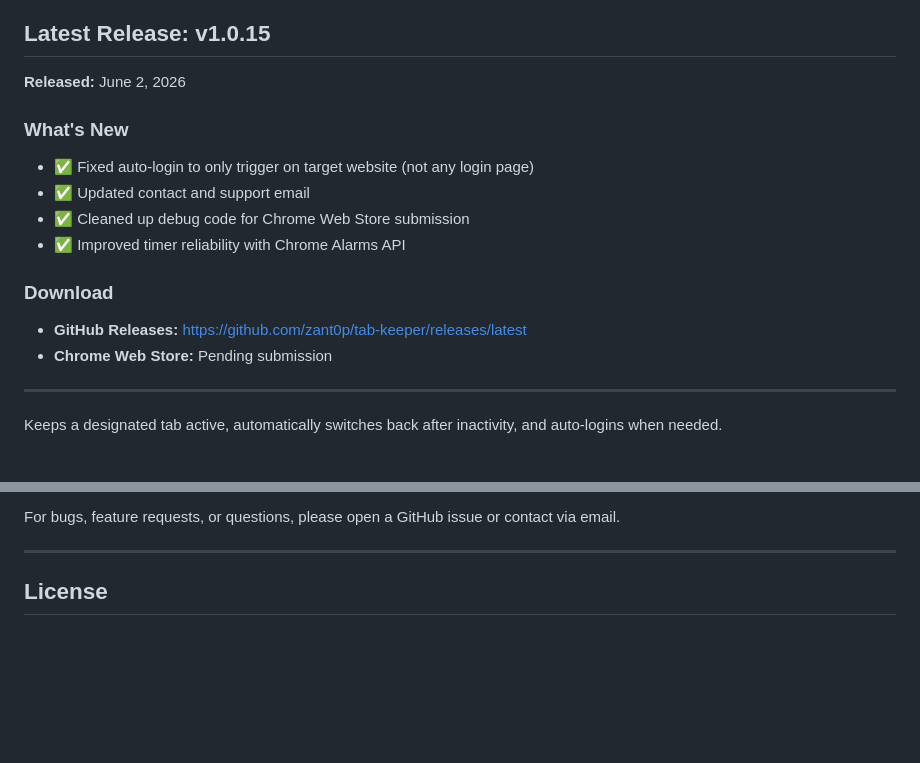
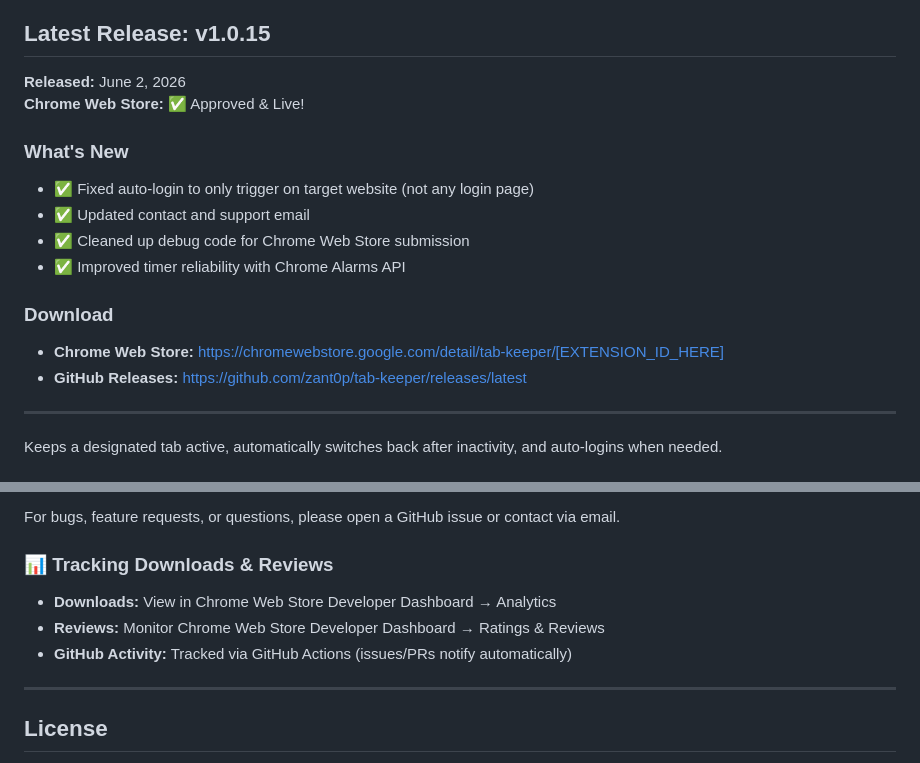
Before and after one commit to zant0p/tab-keeper, a Markdown page: README.md, 2 parts joined by grey strips. GitHub-like rendering; blank space fills up the shorter version.

Commit message:
Update README: Chrome Web Store approved & live, add tracking info

```diff
--- a/README.md
+++ b/README.md
@@ -4,6 +4,7 @@
 ## Latest Release: v1.0.15
 
 **Released:** June 2, 2026
+**Chrome Web Store:** ✅ Approved & Live!
 
 ### What's New
 - ✅ Fixed auto-login to only trigger on target website (not any login page)
@@ -12,8 +13,8 @@
 - ✅ Improved timer reliability with Chrome Alarms API
 
 ### Download
+- **Chrome Web Store:** https://chromewebstore.google.com/detail/tab-keeper/[EXTENSION_ID_HERE]
 - **GitHub Releases:** https://github.com/zant0p/tab-keeper/releases/latest
-- **Chrome Web Store:** Pending submission
 
 ---
 
@@ -163,5 +165,11 @@ tab-keeper/
 
 For bugs, feature requests, or questions, please open a GitHub issue or contact via email.
+
+### 📊 Tracking Downloads & Reviews
+
+- **Downloads:** View in Chrome Web Store Developer Dashboard → Analytics
+- **Reviews:** Monitor Chrome Web Store Developer Dashboard → Ratings & Reviews
+- **GitHub Activity:** Tracked via GitHub Actions (issues/PRs notify automatically)
 
 ---
 
```
Also changed, not shown: other parts of README.md (+1 -0 lines).
